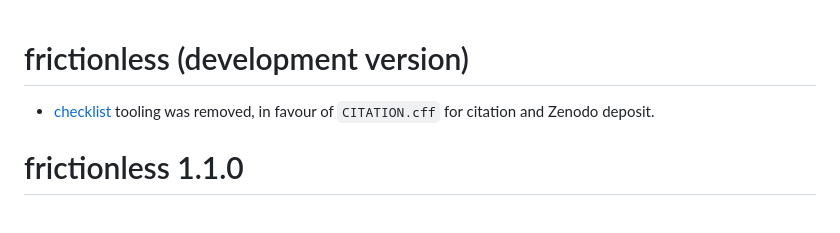
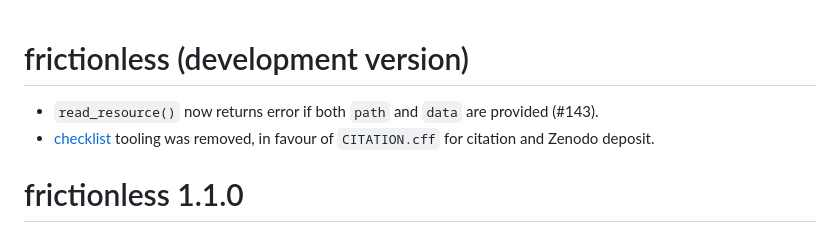
Before and after one commit to frictionlessdata/frictionless-r, a Markdown page: NEWS.md, the part around the change. GitHub-like rendering.

```diff
--- a/NEWS.md
+++ b/NEWS.md
@@ -1,5 +1,6 @@
 # frictionless (development version)
 
+* `read_resource()` now returns error if both `path` and `data` are provided (#143).
 * [checklist](https://github.com/inbo/checklist) tooling was removed, in favour of `CITATION.cff` for citation and Zenodo deposit.
 
 # frictionless 1.1.0
```
